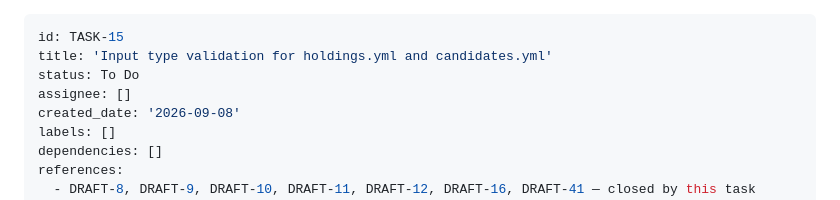
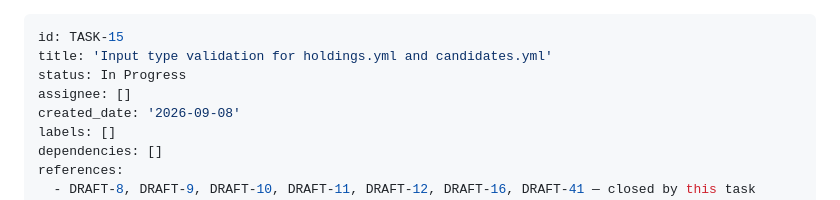
Before and after one commit to HaoweiChan/kuroshio, a Markdown page: backlog/tasks/task-15 - Input-type-validation-for-holdings.yml-and-candidates.yml.md, the part around the change. Drawn GitHub-style.

Commit message:
chore(backlog): task-15 in progress
Co-Authored-By: Claude Opus 5 <noreply@anthropic.com>

```diff
--- a/backlog/tasks/task-15 - Input-type-validation-for-holdings.yml-and-candidates.yml.md
+++ b/backlog/tasks/task-15 - Input-type-validation-for-holdings.yml-and-candidates.yml.md
@@ -1,7 +1,7 @@
 ---
 id: TASK-15
 title: 'Input type validation for holdings.yml and candidates.yml'
-status: To Do
+status: In Progress
 assignee: []
 created_date: '2026-09-08'
 labels: []
```
